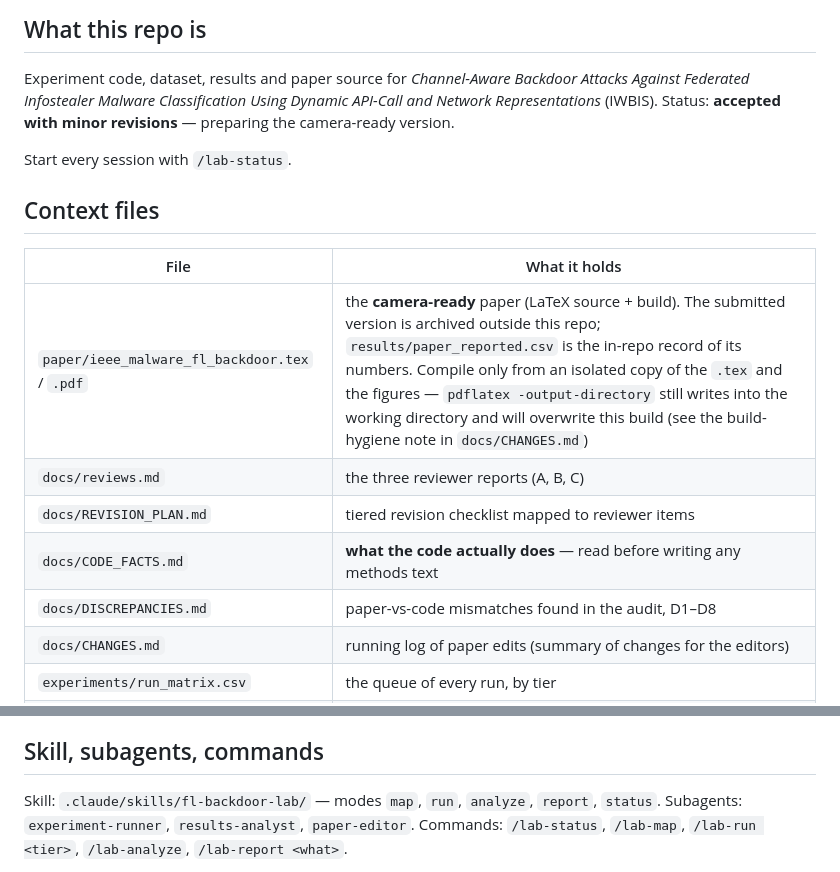
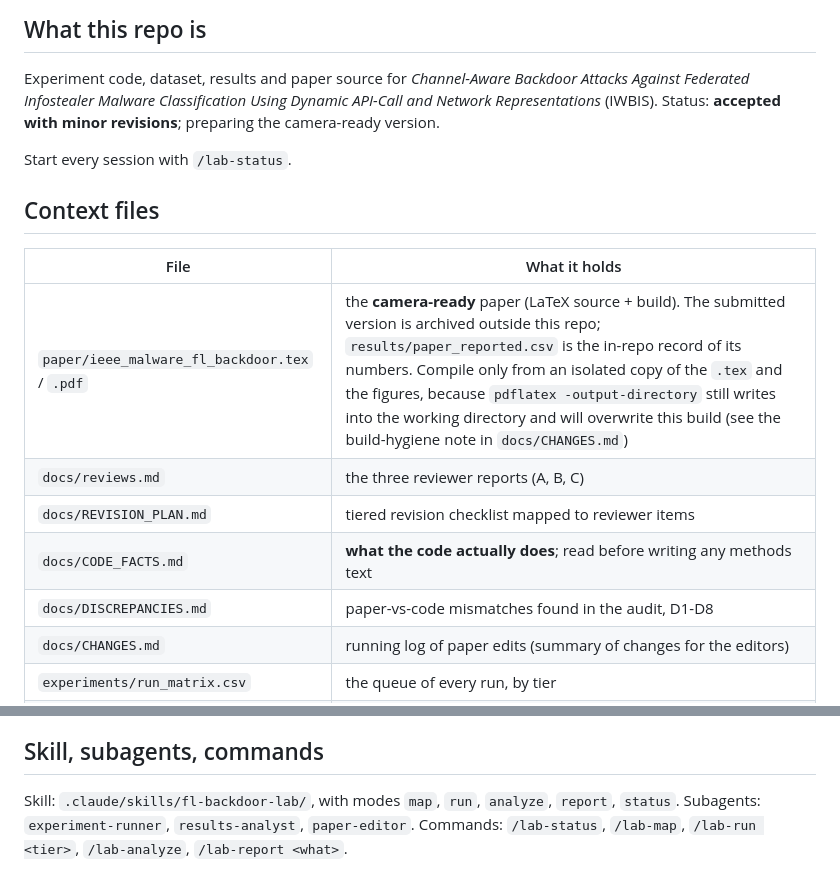
Before and after one commit to jabirmbrok/fl_backdoor_infostealer, a Markdown page: CLAUDE.md, 2 parts joined by grey strips. Rendered like a GitHub page.

```diff
--- a/CLAUDE.md
+++ b/CLAUDE.md
@@ -4,7 +4,7 @@
 
 Experiment code, dataset, results and paper source for *Channel-Aware Backdoor Attacks Against
 Federated Infostealer Malware Classification Using Dynamic API-Call and Network Representations*
-(IWBIS). Status: **accepted with minor revisions** — preparing the camera-ready version.
+(IWBIS). Status: **accepted with minor revisions**; preparing the camera-ready version.
 
 Start every session with `/lab-status`.
 
@@ -12,11 +12,11 @@ Start every session with `/lab-status`.
 
 | File | What it holds |
 |---|---|
-| `paper/ieee_malware_fl_backdoor.tex` / `.pdf` | the **camera-ready** paper (LaTeX source + build). The submitted version is archived outside this repo; `results/paper_reported.csv` is the in-repo record of its numbers. Compile only from an isolated copy of the `.tex` and the figures — `pdflatex -output-directory` still writes into the working directory and will overwrite this build (see the build-hygiene note in `docs/CHANGES.md`) |
+| `paper/ieee_malware_fl_backdoor.tex` / `.pdf` | the **camera-ready** paper (LaTeX source + build). The submitted version is archived outside this repo; `results/paper_reported.csv` is the in-repo record of its numbers. Compile only from an isolated copy of the `.tex` and the figures, because `pdflatex -output-directory` still writes into the working directory and will overwrite this build (see the build-hygiene note in `docs/CHANGES.md`) |
 | `docs/reviews.md` | the three reviewer reports (A, B, C) |
 | `docs/REVISION_PLAN.md` | tiered revision checklist mapped to reviewer items |
-| `docs/CODE_FACTS.md` | **what the code actually does** — read before writing any methods text |
-| `docs/DISCREPANCIES.md` | paper-vs-code mismatches found in the audit, D1–D8 |
+| `docs/CODE_FACTS.md` | **what the code actually does**; read before writing any methods text |
+| `docs/DISCREPANCIES.md` | paper-vs-code mismatches found in the audit, D1-D8 |
 | `docs/CHANGES.md` | running log of paper edits (summary of changes for the editors) |
 | `experiments/run_matrix.csv` | the queue of every run, by tier |
 | `results/runs.csv` | one row per completed run, generated by `export_runs.py` |
@@ -94,7 +94,7 @@ f = 1, |S| = 2; ASR over the 15 AgentTesla test samples.
 
 ## Skill, subagents, commands
 
-Skill: `.claude/skills/fl-backdoor-lab/` — modes `map`, `run`, `analyze`, `report`, `status`.
+Skill: `.claude/skills/fl-backdoor-lab/`, with modes `map`, `run`, `analyze`, `report`, `status`.
 Subagents: `experiment-runner`, `results-analyst`, `paper-editor`.
 Commands: `/lab-status`, `/lab-map`, `/lab-run <tier>`, `/lab-analyze`, `/lab-report <what>`.
 
```
Also changed, not shown: other parts of CLAUDE.md (+2 -2 lines), README.md (+2 -2 lines).
